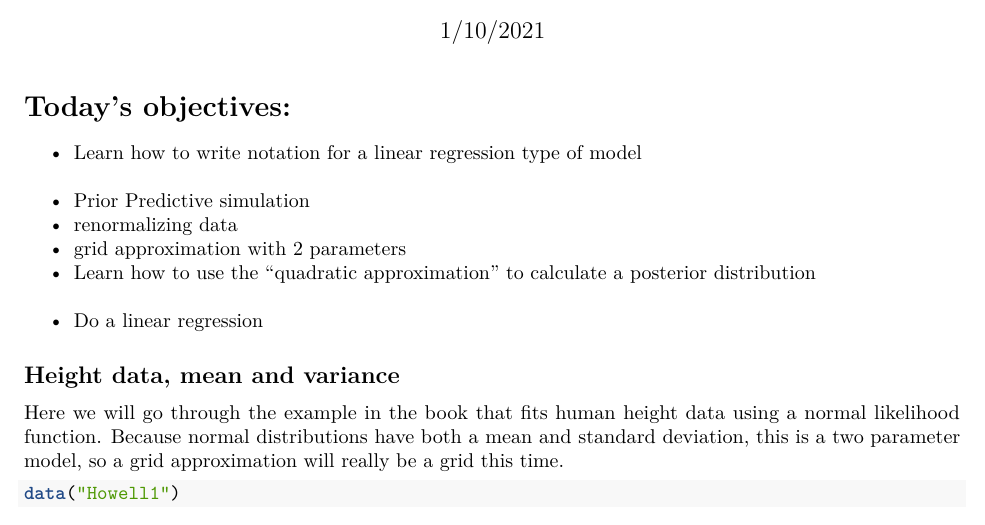
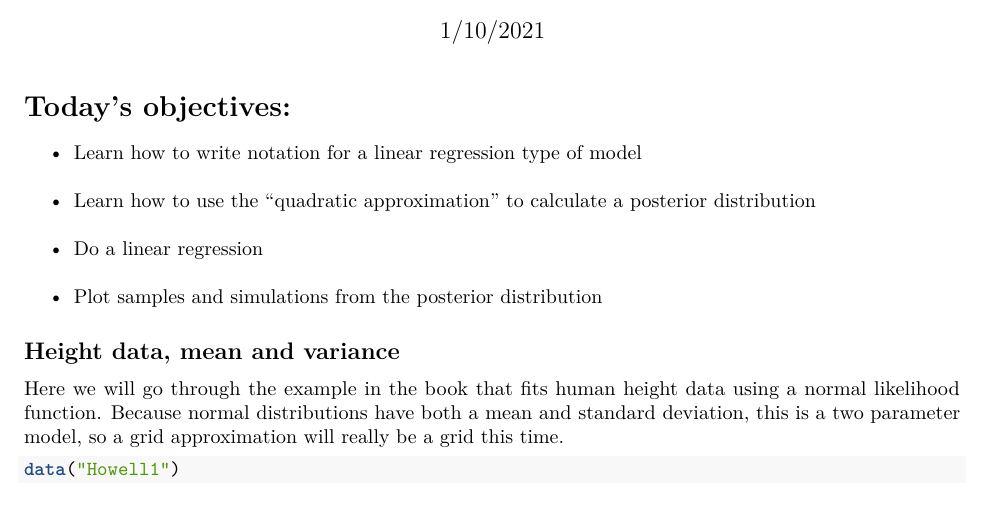
Before and after one commit to SterlingClerx98/EEMB-174-274, an R Markdown document (In Class Material/January 25, Linear Regression.Rmd): part of page 1 of 5, cut so that both start at the same text. Rendered offline with R 4.5, knitr and Pandoc, then LaTeX, with nearby package versions; some code elsewhere in the file could not run offline.

Commit message:
Update January 25, Linear Regression.Rmd

```diff
--- a/In Class Material/January 25, Linear Regression.Rmd
+++ b/In Class Material/January 25, Linear Regression.Rmd
@@ -19,11 +19,9 @@ source("../Resources/helper.R")
 
 
 * Learn how to write notation for a linear regression type of model
-* Prior Predictive simulation
-* renormalizing data
-* grid approximation with 2 parameters
 * Learn how to use the "quadratic approximation" to calculate a posterior distribution
 * Do a linear regression
+* Plot samples and simulations from the posterior distribution
 
 
 
```
